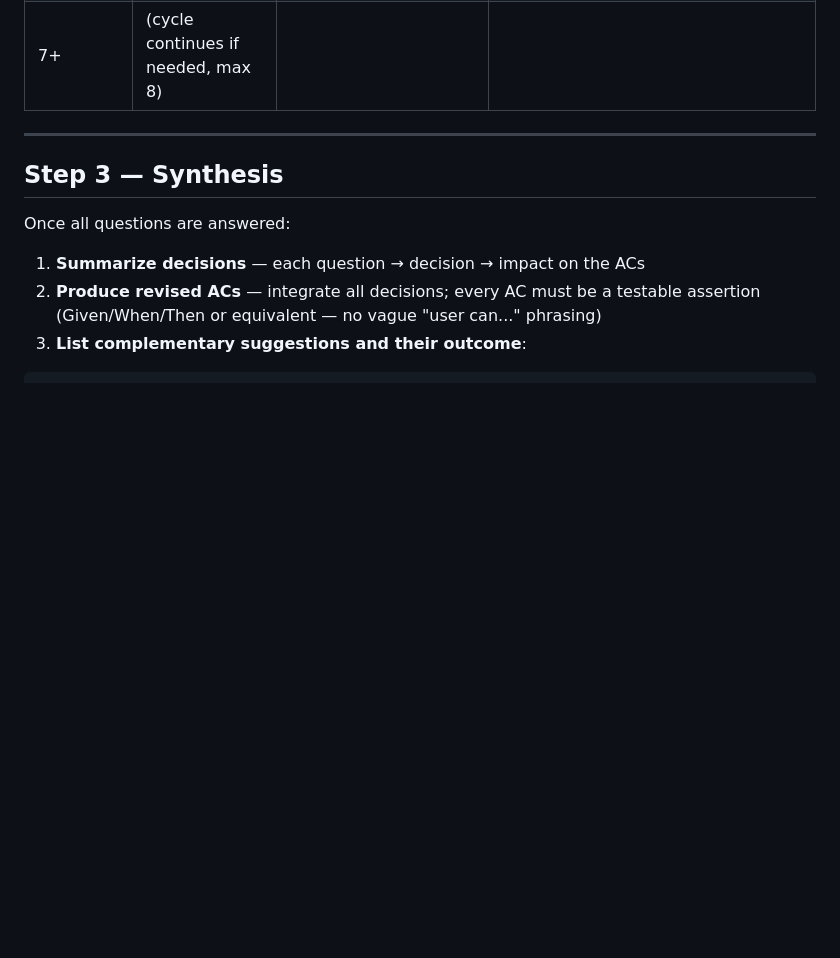
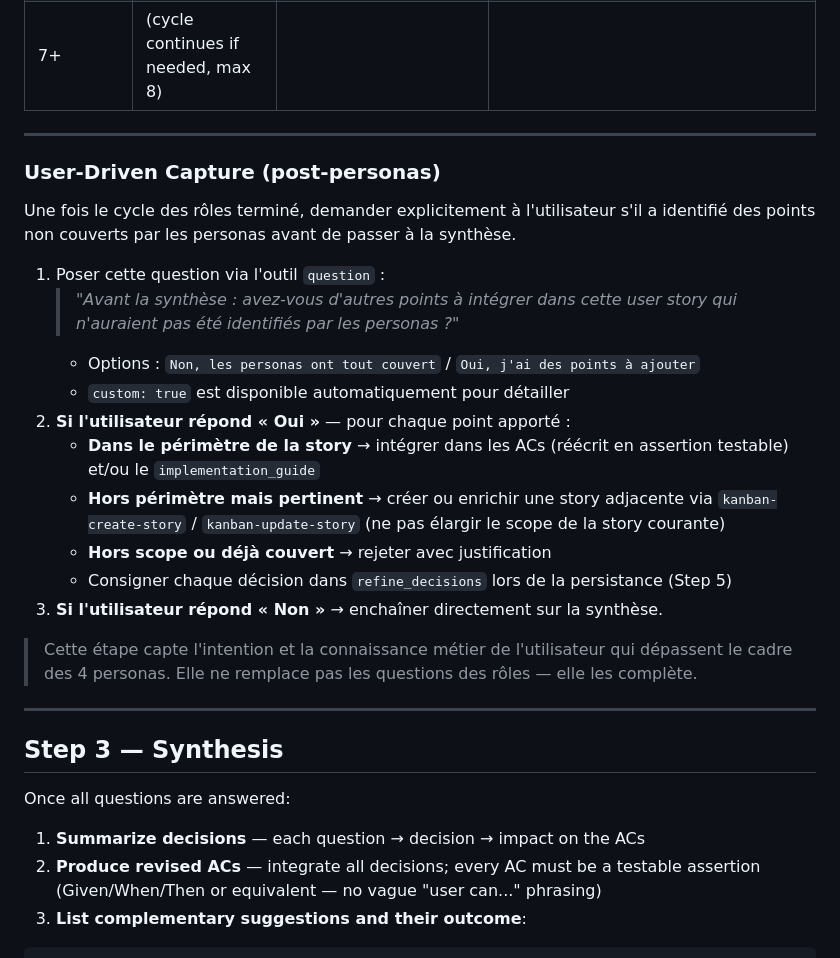
Before and after one commit to cyberbobjr/opencode-config, a Markdown page: commands/refine.md, the part around the change. GitHub-like rendering; blank space fills up the shorter version.

Commit message:
feat(commands): add user-driven capture step after personas in refine

```diff
--- a/commands/refine.md
+++ b/commands/refine.md
@@ -172,6 +172,25 @@ Ask **4 to 6 questions** (up to 8 for complex stories). Each question uses the O
 | 5 | **Product Owner** | Functional gaps, unexpressed needs | What need from adjacent stories should be addressed here? |
 | 6 | **Architect** | Dependencies, integration, scalability | What cross-cutting optimization (cache, batch, streaming) could be anticipated? |
 | 7+ | (cycle continues if needed, max 8) | | |
+
+---
+
+### User-Driven Capture (post-personas)
+
+Une fois le cycle des rôles terminé, demander explicitement à l'utilisateur s'il a identifié des points non couverts par les personas avant de passer à la synthèse.
+
+1. Poser cette question via l'outil `question` :
+   > *"Avant la synthèse : avez-vous d'autres points à intégrer dans cette user story qui n'auraient pas été identifiés par les personas ?"*
+   - Options : `Non, les personas ont tout couvert` / `Oui, j'ai des points à ajouter`
+   - `custom: true` est disponible automatiquement pour détailler
+2. **Si l'utilisateur répond « Oui »** — pour chaque point apporté :
+   - **Dans le périmètre de la story** → intégrer dans les ACs (réécrit en assertion testable) et/ou le `implementation_guide`
+   - **Hors périmètre mais pertinent** → créer ou enrichir une story adjacente via `kanban-create-story` / `kanban-update-story` (ne pas élargir le scope de la story courante)
+   - **Hors scope ou déjà couvert** → rejeter avec justification
+   - Consigner chaque décision dans `refine_decisions` lors de la persistance (Step 5)
+3. **Si l'utilisateur répond « Non »** → enchaîner directement sur la synthèse.
+
+> Cette étape capte l'intention et la connaissance métier de l'utilisateur qui dépassent le cadre des 4 personas. Elle ne remplace pas les questions des rôles — elle les complète.
 
 ---
 
```
